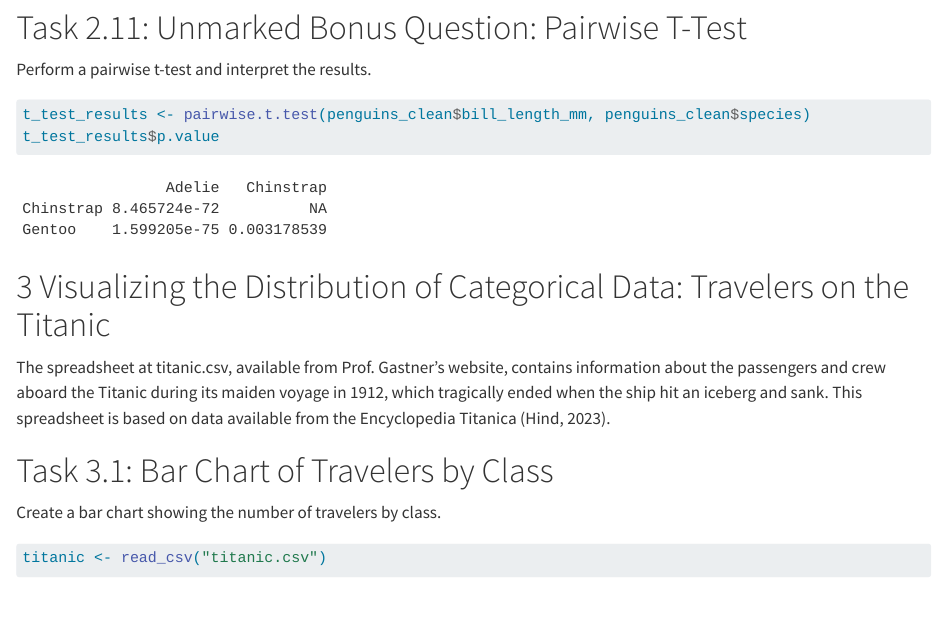
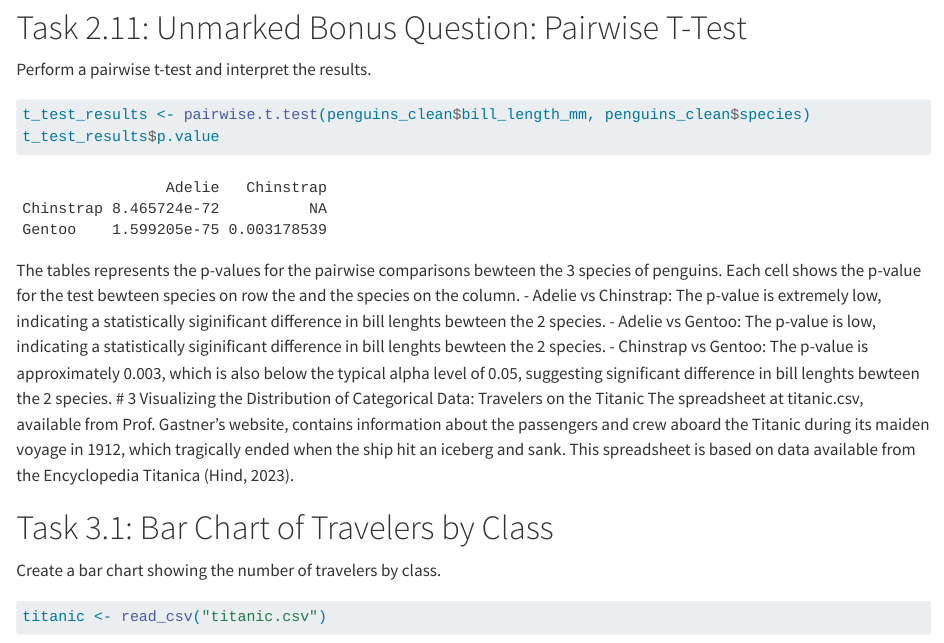
Before and after one commit to JustinLim19/CSC3107-Information-Visualization-Lab04, a Quarto document (Team-CSC3107-P3-Violetred.qmd): the page in a window 1100 px wide, from 6030 px down. Rendered offline with R 4.5, knitr and Pandoc in place of Quarto, with nearby package versions; code that draws random numbers runs with fixed seeds of ours; some code elsewhere in the file could not run offline.

Commit message:
Task 2.11

````diff
--- a/Team-CSC3107-P3-Violetred.qmd
+++ b/Team-CSC3107-P3-Violetred.qmd
@@ -138,7 +138,10 @@ Perform a pairwise t-test and interpret the results.
 t_test_results <- pairwise.t.test(penguins_clean$bill_length_mm, penguins_clean$species)
 t_test_results$p.value
 ```
-
+The tables represents the p-values for the pairwise comparisons bewteen the 3 species of penguins. Each cell shows the p-value for the test bewteen species on row the and the species on the column.
+- Adelie vs Chinstrap: The p-value is extremely low, indicating a statistically siginificant difference in bill lenghts bewteen the 2 species.
+- Adelie vs Gentoo: The p-value is low, indicating a statistically siginificant difference in bill lenghts bewteen the 2 species.
+- Chinstrap vs Gentoo: The p-value is approximately 0.003, which is also below the typical alpha level of 0.05, suggesting significant difference in bill lenghts bewteen the 2 species.
 # 3  Visualizing the Distribution of Categorical Data: Travelers on the Titanic
 The spreadsheet at titanic.csv, available from Prof. Gastner’s website, contains information about the passengers and crew aboard the Titanic during its maiden voyage in 1912, which tragically ended when the ship hit an iceberg and sank. This spreadsheet is based on data available from the Encyclopedia Titanica (Hind, 2023).
 
````
